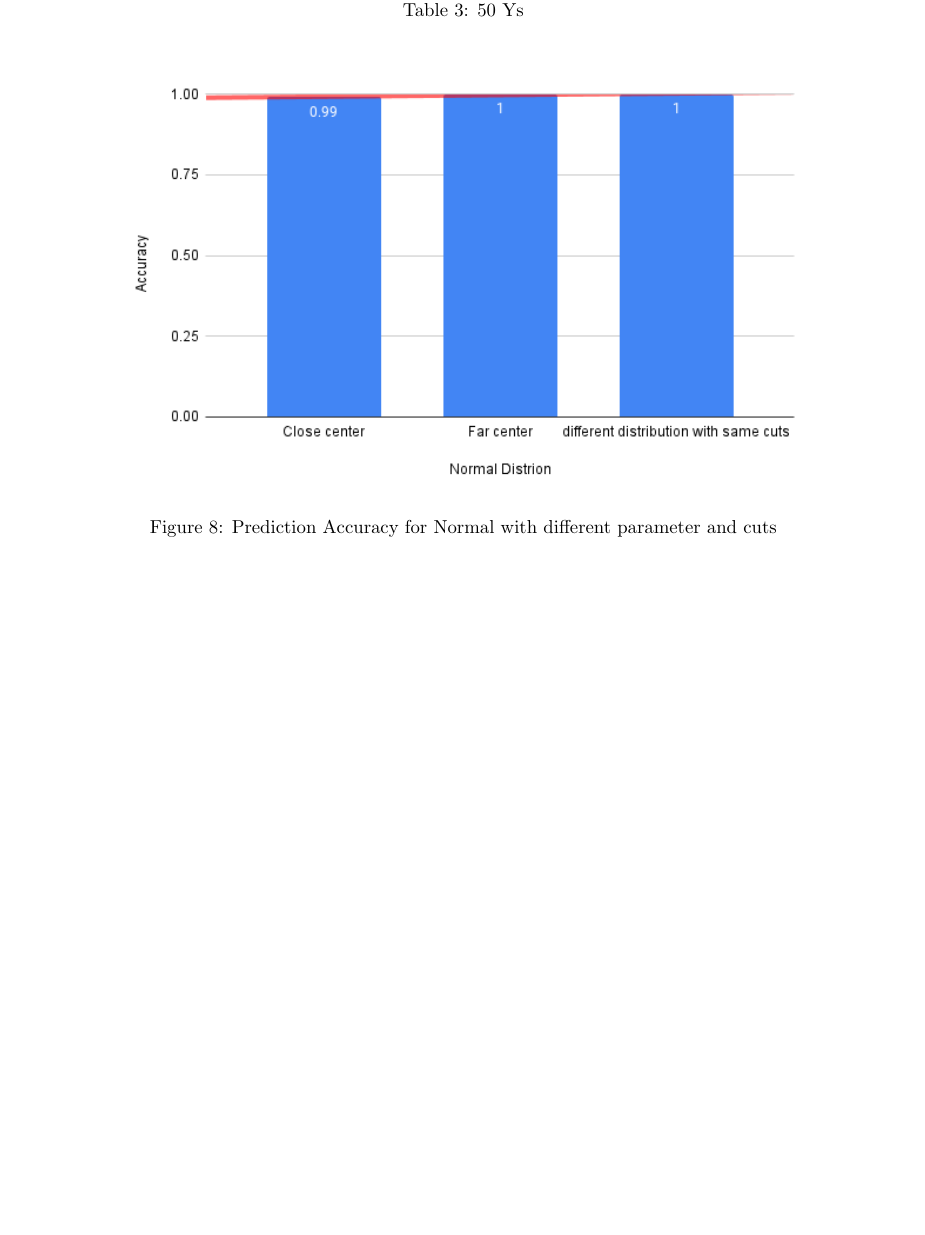
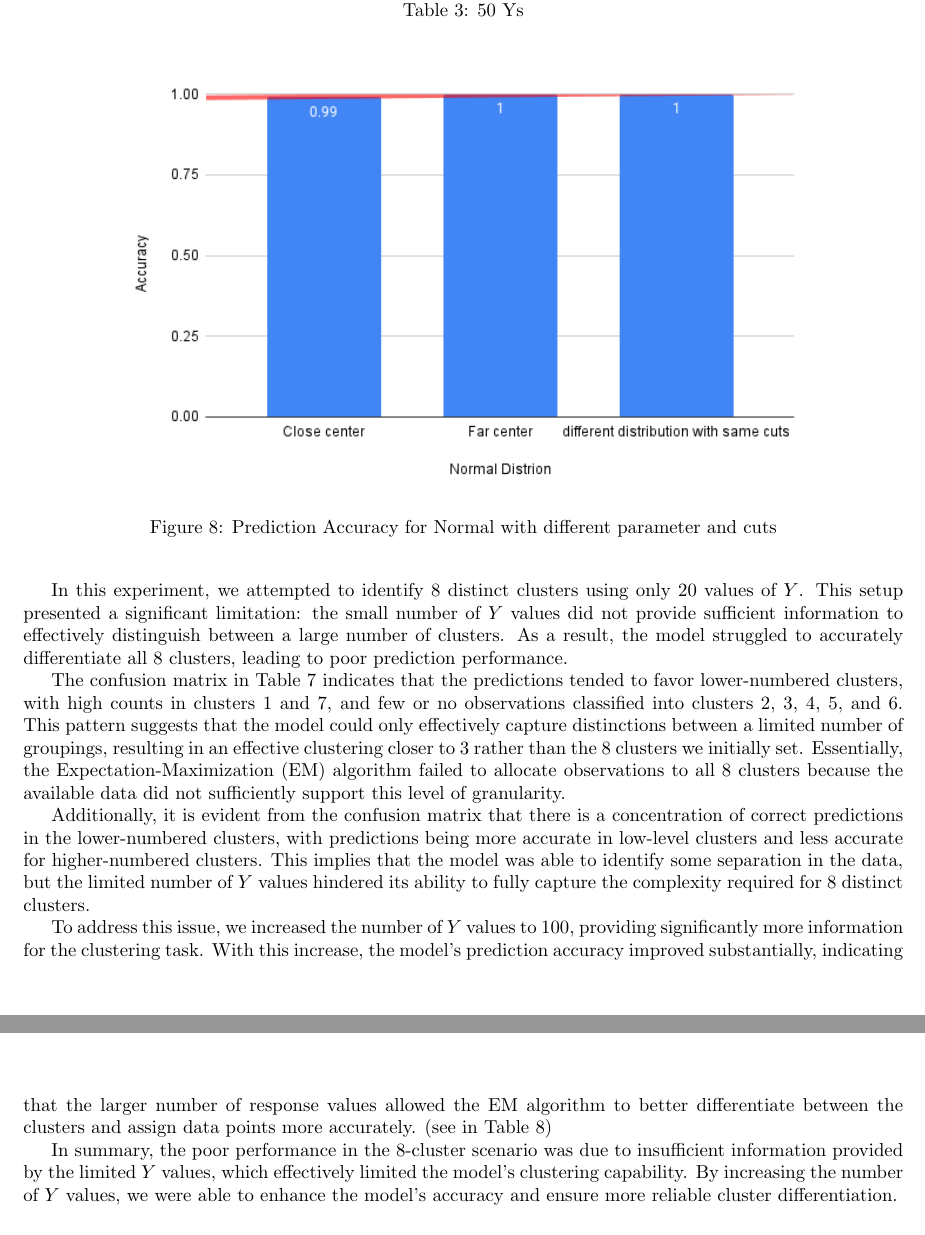
Before and after one commit to felixzhao/STAT489, a LaTeX document (report/vuw_stat489_report.tex): part of page 13 of 16 before the commit and two parts of pages 13 and 14 of 17 after it, the two joined at a grey line, cut so that both start at the same text, the shorter picture padded with empty space. Compiled offline with pdfLaTeX.

Commit message:
Add 8 cluster result analysis

```diff
--- a/report/vuw_stat489_report.tex
+++ b/report/vuw_stat489_report.tex
@@ -888,6 +888,22 @@ TODO
 
 TODO
 
+\subsection{Analysis of 8-Cluster Prediction Performance}
+
+The prediction accuracy for the 8-cluster experiment was notably low, as shown in the confusion matrix and the overall accuracy statistic (see Table~\ref{tab:8_clu}). This result can be attributed to the mismatch between the number of clusters and the amount of information available from the response variable \(Y\).
+
+In this experiment, we attempted to identify 8 distinct clusters using only 20 values of \(Y\). This setup presented a significant limitation: the small number of \(Y\) values did not provide sufficient information to effectively distinguish between a large number of clusters. As a result, the model struggled to accurately differentiate all 8 clusters, leading to poor prediction performance.
+
+The confusion matrix in Table~\ref{tab:8_clu} indicates that the predictions tended to favor lower-numbered clusters, with high counts in clusters 1 and 7, and few or no observations classified into clusters 2, 3, 4, 5, and 6. This pattern suggests that the model could only effectively capture distinctions between a limited number of groupings, resulting in an effective clustering closer to 3 rather than the 8 clusters we initially set. Essentially, the Expectation-Maximization (EM) algorithm failed to allocate observations to all 8 clusters because the available data did not sufficiently support this level of granularity.
+
+Additionally, it is evident from the confusion matrix that there is a concentration of correct predictions in the lower-numbered clusters, with predictions being more accurate in low-level clusters and less accurate for higher-numbered clusters. This implies that the model was able to identify some separation in the data, but the limited number of \(Y\) values hindered its ability to fully capture the complexity required for 8 distinct clusters.
+
+To address this issue, we increased the number of \(Y\) values to 100, providing significantly more information for the clustering task.
+With this increase, the model's prediction accuracy improved substantially, indicating that the larger number of response values allowed the EM algorithm to better differentiate between the clusters and assign data points more accurately. (see in Table~\ref{tab:5_clu_100_ys})
+
+In summary, the poor performance in the 8-cluster scenario was due to insufficient information provided by the limited \(Y\) values, which effectively limited the model's clustering capability. By increasing the number of \(Y\) values, we were able to enhance the model's accuracy and ensure more reliable cluster differentiation.
+
+
 \section{Replication of Experiment}
 
 To verify the consistency and robustness of our findings, we conducted a replication of the original experiment under different conditions by employing multiple runs with randomly generated seeds. The replication process involved repeating the experiment multiple times, each with a distinct random seed, to assess the variability in the obtained results.
```
